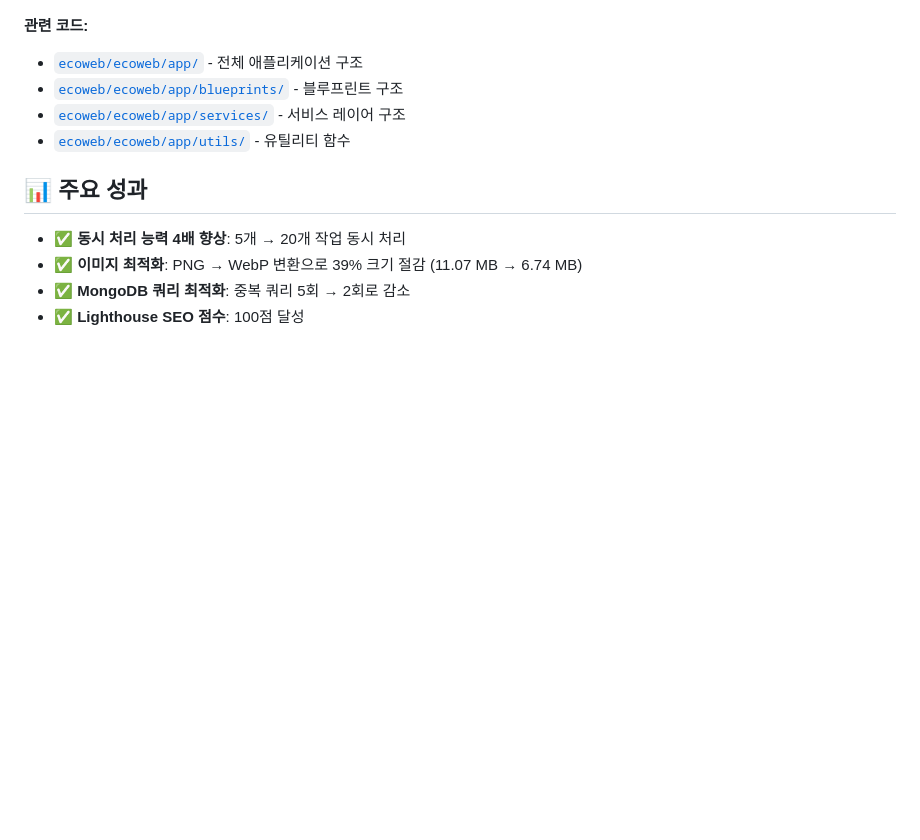
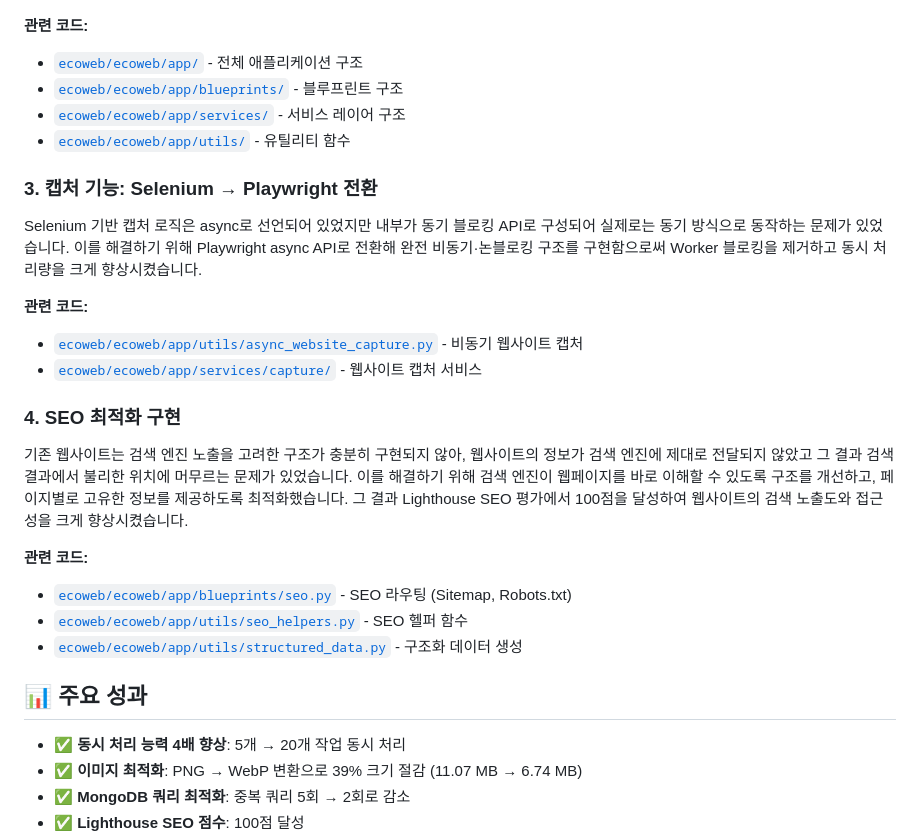
Before and after one commit to M1nKyu/myProject01, a Markdown page: README.md, the part around one of its changes. Rendered like a GitHub page; blank space fills up the shorter version.

```diff
--- a/README.md
+++ b/README.md
@@ -164,6 +164,22 @@ PNG 이미지를 WebP 형식으로 변환하여 11.07 MB에서 6.74 MB로 39%
 - [`ecoweb/ecoweb/app/blueprints/`](ecoweb/ecoweb/app/blueprints/) - 블루프린트 구조
 - [`ecoweb/ecoweb/app/services/`](ecoweb/ecoweb/app/services/) - 서비스 레이어 구조
 - [`ecoweb/ecoweb/app/utils/`](ecoweb/ecoweb/app/utils/) - 유틸리티 함수
+
+### 3. 캡처 기능: Selenium → Playwright 전환
+Selenium 기반 캡처 로직은 async로 선언되어 있었지만 내부가 동기 블로킹 API로 구성되어 실제로는 동기 방식으로 동작하는 문제가 있었습니다. 이를 해결하기 위해 Playwright async API로 전환해 완전 비동기·논블로킹 구조를 구현함으로써 Worker 블로킹을 제거하고 동시 처리량을 크게 향상시켰습니다.
+
+**관련 코드:**
+- [`ecoweb/ecoweb/app/utils/async_website_capture.py`](ecoweb/ecoweb/app/utils/async_website_capture.py) - 비동기 웹사이트 캡처
+- [`ecoweb/ecoweb/app/services/capture/`](ecoweb/ecoweb/app/services/capture/) - 웹사이트 캡처 서비스
+
+
+### 4. SEO 최적화 구현
+기존 웹사이트는 검색 엔진 노출을 고려한 구조가 충분히 구현되지 않아, 웹사이트의 정보가 검색 엔진에 제대로 전달되지 않았고 그 결과 검색 결과에서 불리한 위치에 머무르는 문제가 있었습니다. 이를 해결하기 위해 검색 엔진이 웹페이지를 바로 이해할 수 있도록 구조를 개선하고, 페이지별로 고유한 정보를 제공하도록 최적화했습니다. 그 결과 Lighthouse SEO 평가에서 100점을 달성하여 웹사이트의 검색 노출도와 접근성을 크게 향상시켰습니다.
+
+**관련 코드:**
+- [`ecoweb/ecoweb/app/blueprints/seo.py`](ecoweb/ecoweb/app/blueprints/seo.py) - SEO 라우팅 (Sitemap, Robots.txt)
+- [`ecoweb/ecoweb/app/utils/seo_helpers.py`](ecoweb/ecoweb/app/utils/seo_helpers.py) - SEO 헬퍼 함수
+- [`ecoweb/ecoweb/app/utils/structured_data.py`](ecoweb/ecoweb/app/utils/structured_data.py) - 구조화 데이터 생성
 
 
 ## 📊 주요 성과
```
Also changed, not shown: other parts of README.md (+16 -16 lines).
